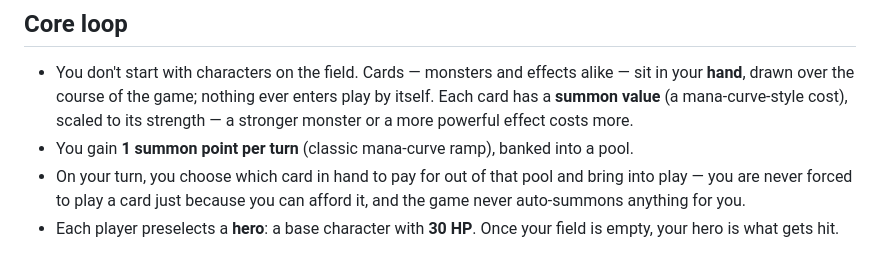
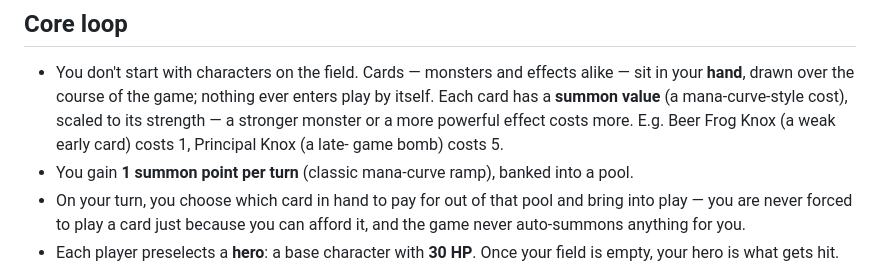
Before and after one commit to NMO-SOC/travis-the-game, a Markdown page: TCG-MODE.md, the part around the change. Drawn GitHub-style.

Commit message:
Add concrete cost-curve example to TCG mode brief
Beer Frog Knox (weak, early) = 1, Principal Knox (late-game bomb) = 5.

```diff
--- a/TCG-MODE.md
+++ b/TCG-MODE.md
@@ -14,7 +14,8 @@ SmalLab mode's "6 pre-dealt characters, attack or play a card" loop).
 - You don't start with characters on the field. Cards — monsters and effects alike — sit in your
   **hand**, drawn over the course of the game; nothing ever enters play by itself. Each card has a
   **summon value** (a mana-curve-style cost), scaled to its strength — a stronger monster or a more
-  powerful effect costs more.
+  powerful effect costs more. E.g. Beer Frog Knox (a weak early card) costs 1, Principal Knox (a late-
+  game bomb) costs 5.
 - You gain **1 summon point per turn** (classic mana-curve ramp), banked into a pool.
 - On your turn, you choose which card in hand to pay for out of that pool and bring into play — you
   are never forced to play a card just because you can afford it, and the game never auto-summons
```
